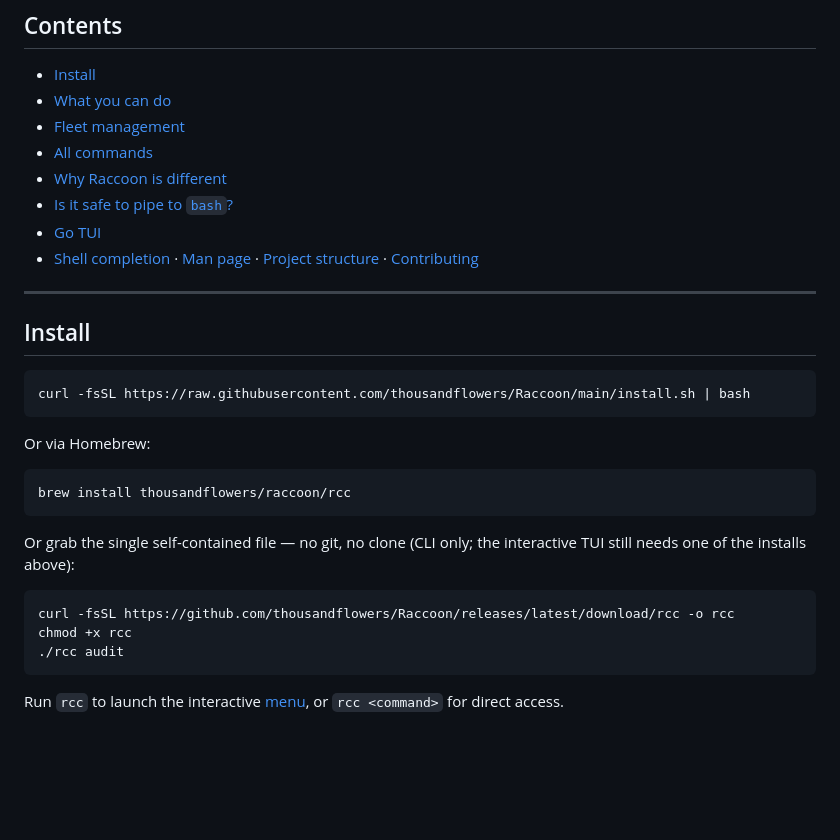
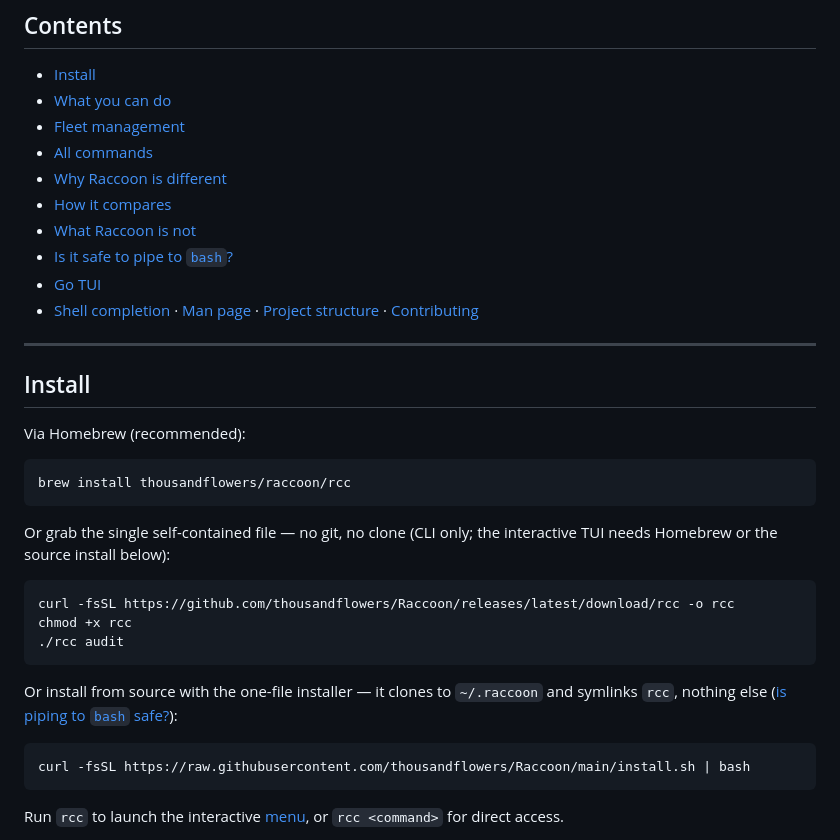
Before and after one commit to thousandflowers/Raccoon, a Markdown page: README.md, the part around one of its changes. Rendered like a GitHub page; blank space fills up the shorter version.

````diff
--- a/README.md
+++ b/README.md
@@ -39,6 +31,8 @@ So I merged it with the script I already ran on my sisters' Macs — disk space,
 - [Fleet management](#️-fleet-management)
 - [All commands](#all-commands)
 - [Why Raccoon is different](#why-raccoon-is-different)
+- [How it compares](#how-it-compares)
+- [What Raccoon is not](#what-raccoon-is-not)
 - [Is it safe to pipe to `bash`?](#is-it-safe-to-pipe-to-bash)
 - [Go TUI](#go-tui)
 - [Shell completion](#shell-completion) · [Man page](#man-page) · [Project structure](#project-structure) · [Contributing](#contributing)
@@ -47,23 +41,26 @@ So I merged it with the script I already ran on my sisters' Macs — disk space,
 
 ## Install
 
-```bash
-curl -fsSL https://raw.githubusercontent.com/thousandflowers/Raccoon/main/install.sh | bash
-```
-
-Or via Homebrew:
+Via Homebrew (recommended):
 
 ```bash
 brew install thousandflowers/raccoon/rcc
 ```
 
 Or grab the single self-contained file — no git, no clone (CLI only; the
-interactive TUI still needs one of the installs above):
+interactive TUI needs Homebrew or the source install below):
 
 ```bash
 curl -fsSL https://github.com/thousandflowers/Raccoon/releases/latest/download/rcc -o rcc
 chmod +x rcc
 ./rcc audit
+```
+
+Or install from source with the one-file installer — it clones to `~/.raccoon`
+and symlinks `rcc`, nothing else ([is piping to `bash` safe?](#is-it-safe-to-pipe-to-bash)):
+
+```bash
+curl -fsSL https://raw.githubusercontent.com/thousandflowers/Raccoon/main/install.sh | bash
 ```
 
 Run `rcc` to launch the interactive [menu](#go-tui), or `rcc <command>` for direct access.
````
Also changed, not shown: other parts of README.md (+31 -9 lines).
